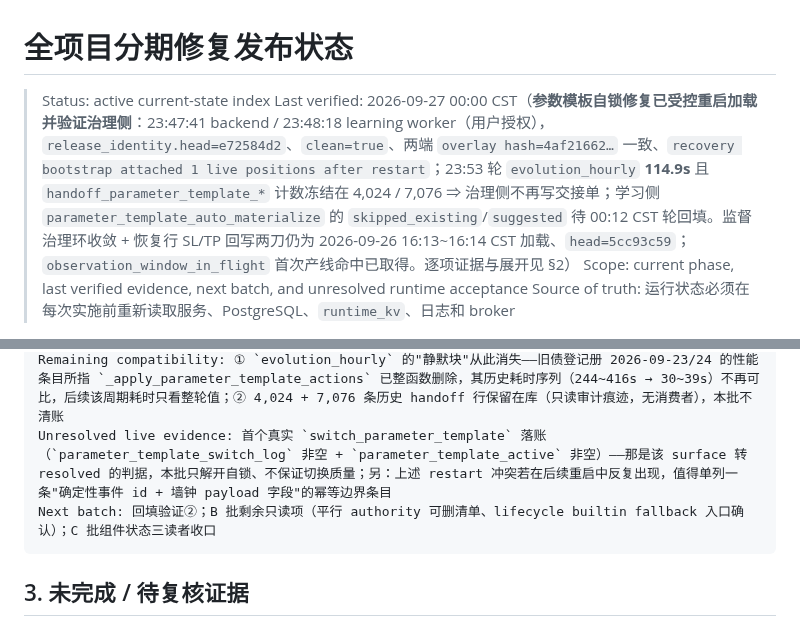
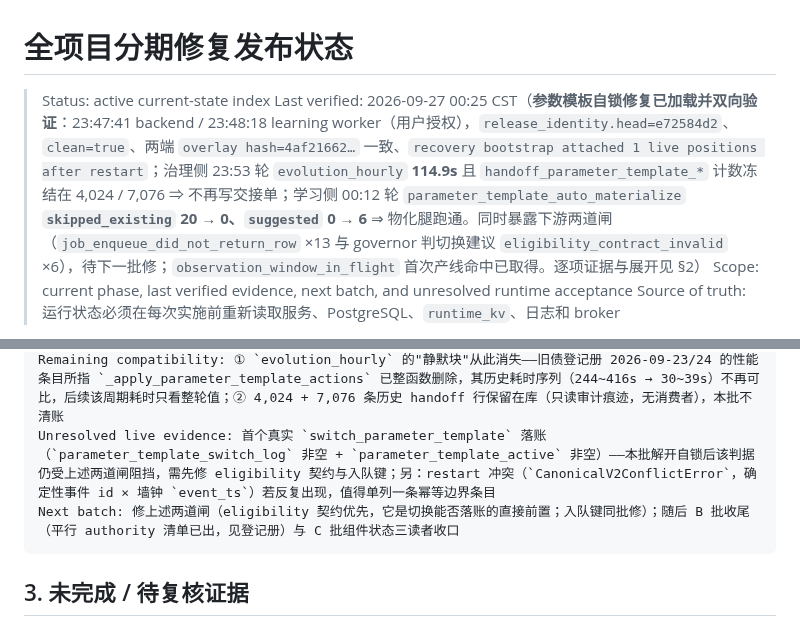
Before and after one commit to zhuzhu6666/quant_trading, a Markdown page: docs/phased-repair-rollout-status.md, 2 parts joined by grey strips. Rendered like a GitHub page.

````diff
--- a/docs/phased-repair-rollout-status.md
+++ b/docs/phased-repair-rollout-status.md
@@ -1,7 +1,7 @@
 # 全项目分期修复发布状态
 
 > Status: active current-state index
-> Last verified: 2026-09-27 00:00 CST（**参数模板自锁修复已受控重启加载并验证治理侧**：23:47:41 backend / 23:48:18 learning worker（用户授权），`release_identity.head=e72584d2`、`clean=true`、两端 `overlay hash=4af21662…` 一致、`recovery bootstrap attached 1 live positions after restart`；23:53 轮 `evolution_hourly` **114.9s** 且 `handoff_parameter_template_*` 计数冻结在 4,024 / 7,076 ⇒ 治理侧不再写交接单；学习侧 `parameter_template_auto_materialize` 的 `skipped_existing`/`suggested` 待 00:12 CST 轮回填。监督治理环收敛 + 恢复行 SL/TP 回写两刀仍为 2026-09-26 16:13~16:14 CST 加载、`head=5cc93c59`；`observation_window_in_flight` 首次产线命中已取得。逐项证据与展开见 §2）
+> Last verified: 2026-09-27 00:25 CST（**参数模板自锁修复已加载并双向验证**：23:47:41 backend / 23:48:18 learning worker（用户授权），`release_identity.head=e72584d2`、`clean=true`、两端 `overlay hash=4af21662…` 一致、`recovery bootstrap attached 1 live positions after restart`；治理侧 23:53 轮 `evolution_hourly` **114.9s** 且 `handoff_parameter_template_*` 计数冻结在 4,024 / 7,076 ⇒ 不再写交接单；学习侧 00:12 轮 `parameter_template_auto_materialize` **`skipped_existing` 20 → 0、`suggested` 0 → 6** ⇒ 物化腿跑通。同时暴露下游两道闸（`job_enqueue_did_not_return_row` ×13 与 governor 判切换建议 `eligibility_contract_invalid` ×6），待下一批修；`observation_window_in_flight` 首次产线命中已取得。逐项证据与展开见 §2）
 > Scope: current phase, last verified evidence, next batch, and unresolved runtime acceptance
 > Source of truth: 运行状态必须在每次实施前重新读取服务、PostgreSQL、`runtime_kv`、日志和 broker
 
@@ -291,6 +291,6 @@ Runtime verification: **2026-09-26 23:47:41 backend / 23:48:18 learning worker
 Remaining compatibility: ① `evolution_hourly` 的"静默块"从此消失——旧债登记册 2026-09-23/24 的性能条目所指 `_apply_parameter_template_actions` 已整函数删除，其历史耗时序列（244~416s → 30~39s）不再可比，后续该周期耗时只看整轮值；② 4,024 + 7,076 条历史 handoff 行保留在库（只读审计痕迹，无消费者），本批不清账
-Unresolved live evidence: 首个真实 `switch_parameter_template` 落账（`parameter_template_switch_log` 非空 + `parameter_template_active` 非空）——那是该 surface 转 resolved 的判据，本批只解开自锁、不保证切换质量；另：上述 restart 冲突若在后续重启中反复出现，值得单列一条"确定性事件 id + 墙钟 payload 字段"的幂等边界条目
-Next batch: 回填验证②；B 批剩余只读项（平行 authority 可删清单、lifecycle builtin fallback 入口确认）；C 批组件状态三读者收口
+Unresolved live evidence: 首个真实 `switch_parameter_template` 落账（`parameter_template_switch_log` 非空 + `parameter_template_active` 非空）——本批解开自锁后该判据仍受上述两道闸阻挡，需先修 eligibility 契约与入队键；另：restart 冲突（`CanonicalV2ConflictError`，确定性事件 id × 墙钟 `event_ts`）若反复出现，值得单列一条幂等边界条目
+Next batch: 修上述两道闸（eligibility 契约优先，它是切换能否落账的直接前置；入队键同批修）；随后 B 批收尾（平行 authority 清单已出，见登记册）与 C 批组件状态三读者收口
 ```
 
 ## 3. 未完成 / 待复核证据
````
Also changed, not shown: other parts of docs/phased-repair-rollout-status.md (+1 -1 lines), docs/legacy-debt-register.md (+3 -0 lines).
